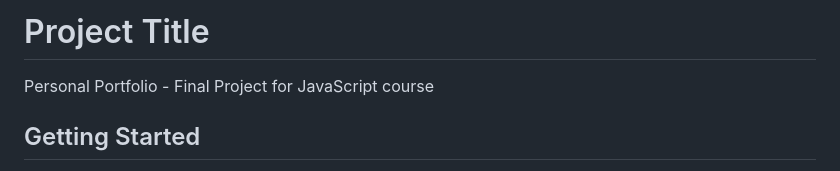
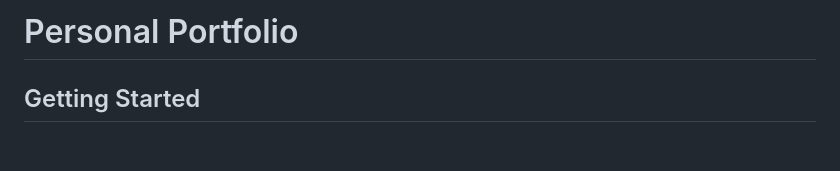
Before and after one commit to veselinn16/udacity-fend-c3-project, a Markdown page: README.md, the part around the change. GitHub-like rendering; blank space fills up the shorter version.

```diff
--- a/README.md
+++ b/README.md
@@ -1,6 +1,4 @@
-# Project Title
-
-Personal Portfolio - Final Project for JavaScript course
+# Personal Portfolio
 
 ## Getting Started
 
```
